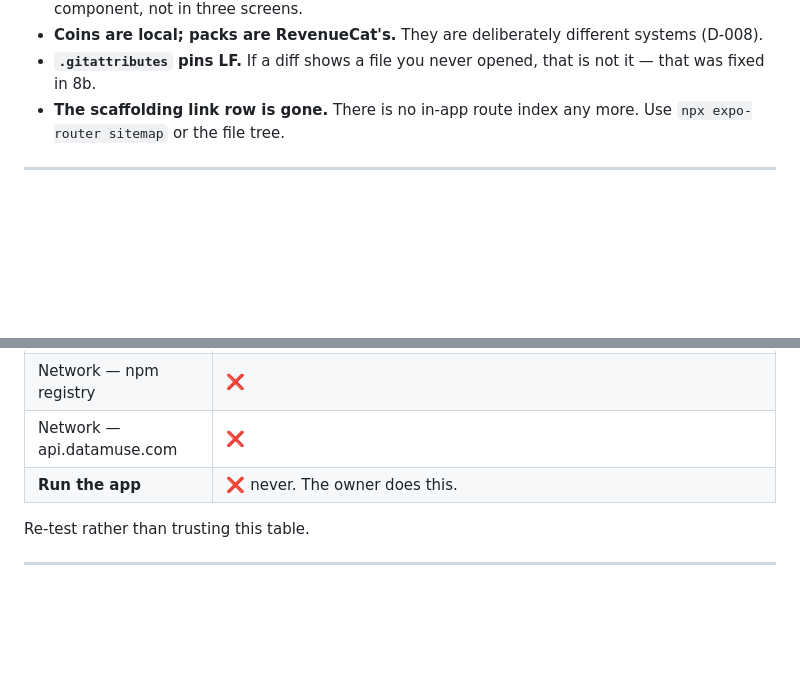
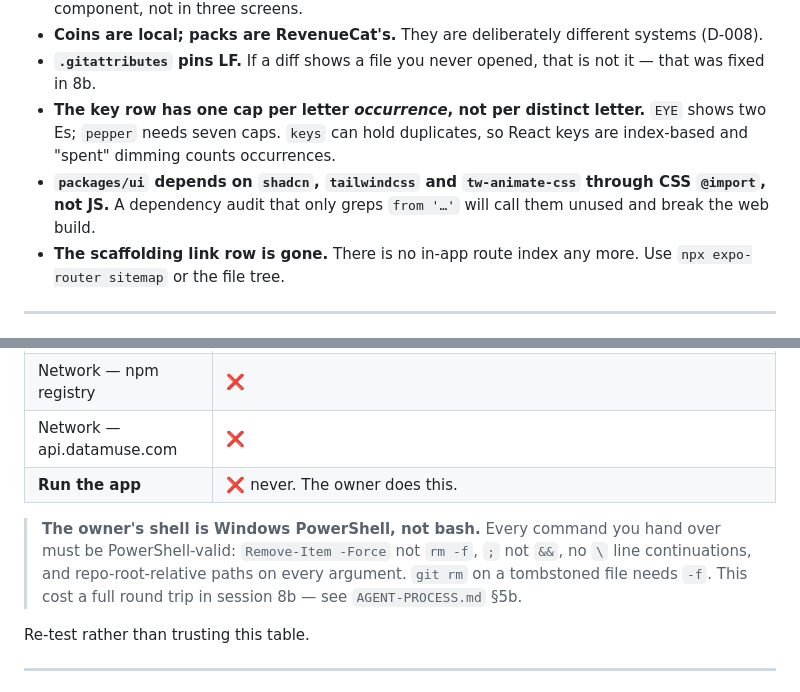
Before and after one commit to codewithkin/word-hug, a Markdown page: progress/00-START-HERE.md, 2 parts joined by grey strips. Rendered like a GitHub page; blank space fills up the shorter version.

```diff
--- a/progress/00-START-HERE.md
+++ b/progress/00-START-HERE.md
@@ -118,6 +118,12 @@ submitted. The privacy page has a comment saying so at the top.
   systems (D-008).
 - **`.gitattributes` pins LF.** If a diff shows a file you never opened, that
   is not it — that was fixed in 8b.
+- **The key row has one cap per letter *occurrence*, not per distinct letter.**
+  `EYE` shows two Es; `pepper` needs seven caps. `keys` can hold duplicates, so
+  React keys are index-based and "spent" dimming counts occurrences.
+- **`packages/ui` depends on `shadcn`, `tailwindcss` and `tw-animate-css`
+  through CSS `@import`, not JS.** A dependency audit that only greps
+  `from '…'` will call them unused and break the web build.
 - **The scaffolding link row is gone.** There is no in-app route index any more.
   Use `npx expo-router sitemap` or the file tree.
 
@@ -138,6 +144,12 @@ submitted. The privacy page has a comment saying so at the top.
 | Network — api.datamuse.com | ❌ |
 | **Run the app** | ❌ never. The owner does this. |
 
+> **The owner's shell is Windows PowerShell, not bash.** Every command you hand
+> over must be PowerShell-valid: `Remove-Item -Force` not `rm -f`, `;` not
+> `&&`, no `\` line continuations, and repo-root-relative paths on every
+> argument. `git rm` on a tombstoned file needs `-f`. This cost a full round
+> trip in session 8b — see `AGENT-PROCESS.md` §5b.
+
 Re-test rather than trusting this table.
 
 ---
```
Also changed, not shown: progress/AGENT-PROCESS.md (+33 -0 lines), systems/store-listing.md (added, +143 -0 lines).
